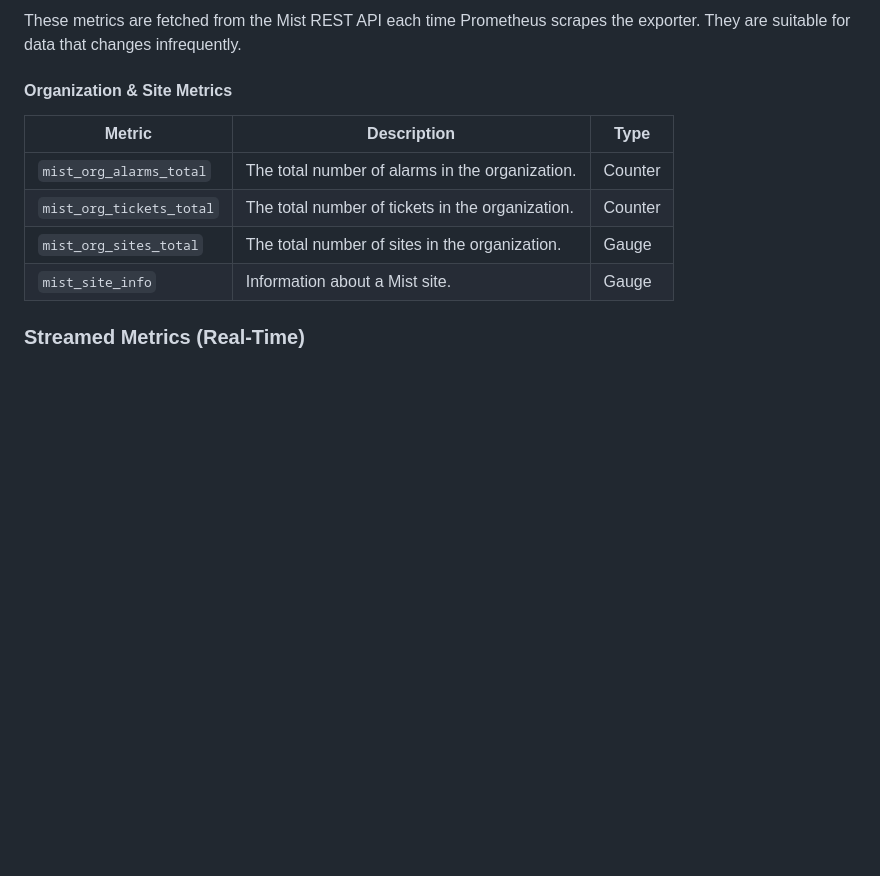
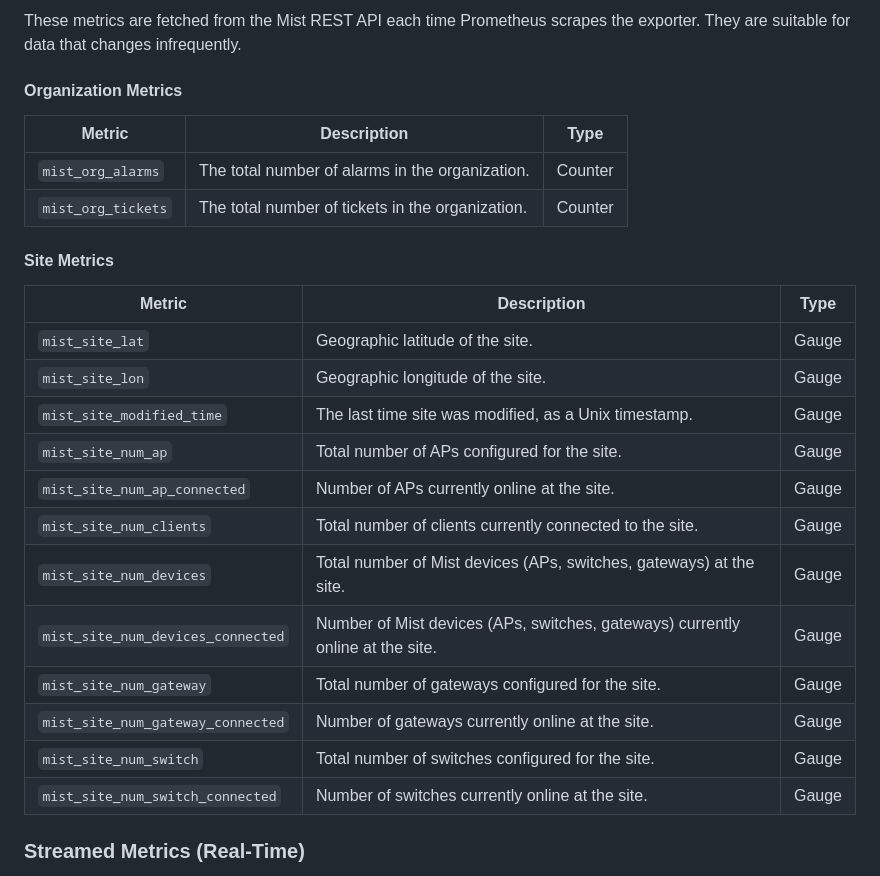
Before and after one commit to gregwight/mist_exporter, a Markdown page: README.md, the part around the change. GitHub-like rendering; blank space fills up the shorter version.

Commit message:
docs: updated README.md

```diff
--- a/README.md
+++ b/README.md
@@ -205,13 +205,27 @@ The exporter exposes the following metrics at the `/metrics` endpoint.
 
 These metrics are fetched from the Mist REST API each time Prometheus scrapes the exporter. They are suitable for data that changes infrequently.
 
-#### Organization & Site Metrics
+#### Organization Metrics
 | Metric | Description | Type |
 |---|---|---|
-| `mist_org_alarms_total` | The total number of alarms in the organization. | Counter |
-| `mist_org_tickets_total`| The total number of tickets in the organization. | Counter |
-| `mist_org_sites_total` | The total number of sites in the organization. | Gauge |
-| `mist_site_info` | Information about a Mist site. | Gauge |
+| `mist_org_alarms` | The total number of alarms in the organization. | Counter |
+| `mist_org_tickets`| The total number of tickets in the organization. | Counter |
+
+#### Site Metrics
+| Metric | Description | Type |
+|---|---|---|
+| `mist_site_lat` | Geographic latitude of the site. | Gauge |
+| `mist_site_lon` | Geographic longitude of the site. | Gauge |
+| `mist_site_modified_time` | The last time site was modified, as a Unix timestamp. | Gauge |
+| `mist_site_num_ap` | Total number of APs configured for the site. | Gauge |
+| `mist_site_num_ap_connected` | Number of APs currently online at the site. | Gauge |
+| `mist_site_num_clients` | Total number of clients currently connected to the site. | Gauge |
+| `mist_site_num_devices` | Total number of Mist devices (APs, switches, gateways) at the site. | Gauge |
+| `mist_site_num_devices_connected` | Number of Mist devices (APs, switches, gateways) currently online at the site. | Gauge |
+| `mist_site_num_gateway` | Total number of gateways configured for the site. | Gauge |
+| `mist_site_num_gateway_connected` | Number of gateways currently online at the site. | Gauge |
+| `mist_site_num_switch` | Total number of switches configured for the site. | Gauge |
+| `mist_site_num_switch_connected` | Number of switches currently online at the site. | Gauge |
 
 ### Streamed Metrics (Real-Time)
 
```
